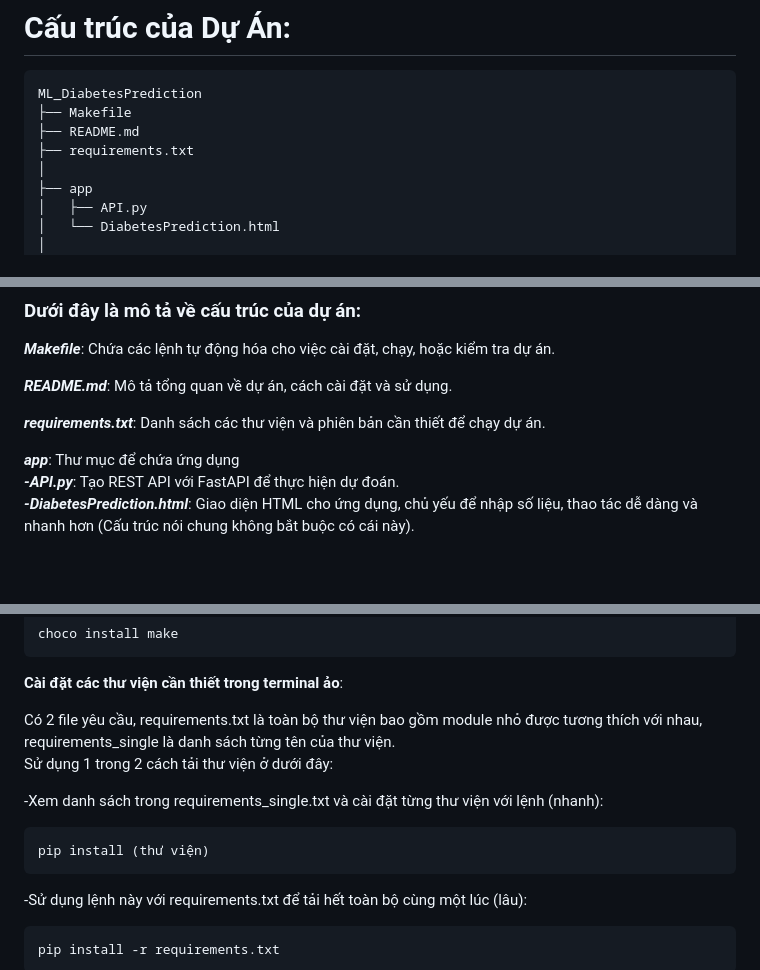
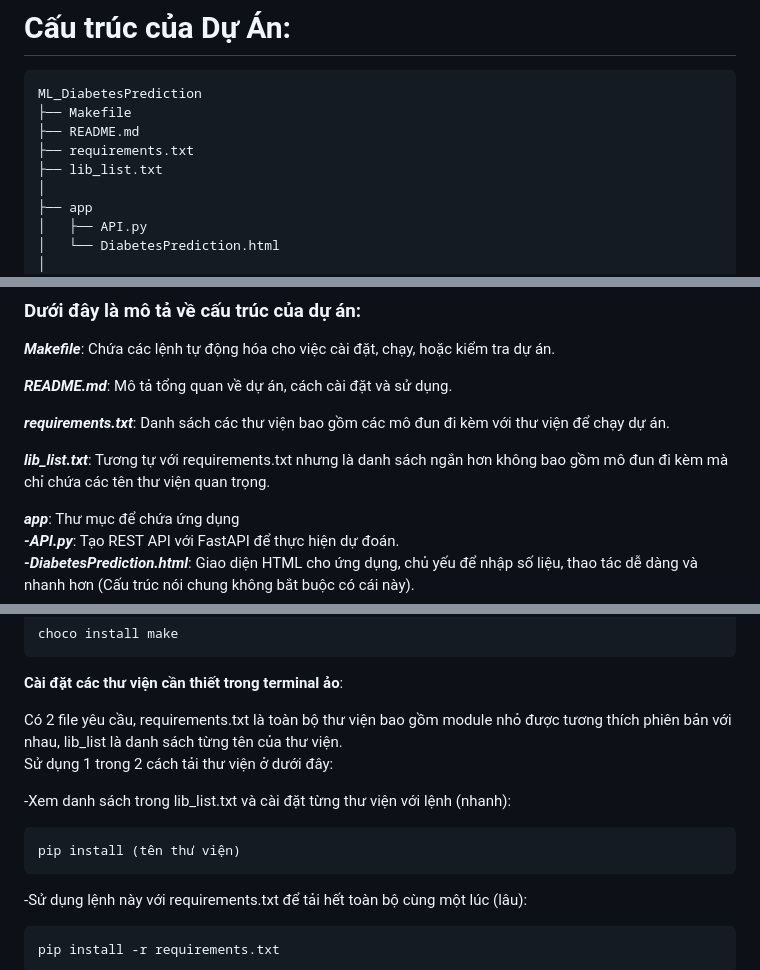
Before and after one commit to huynhquangquan/ML_DiabetesPrediction, a Markdown page: README.md, 3 parts joined by grey strips. Rendered like a GitHub page; blank space fills up the shorter version.

````diff
--- a/README.md
+++ b/README.md
@@ -27,6 +27,7 @@ ML_DiabetesPrediction
 ├── Makefile
 ├── README.md
 ├── requirements.txt
+├── lib_list.txt
 │
 ├── app
 │   ├── API.py
@@ -122,7 +123,9 @@ CHÚ Ý: Những thư mục, tập tin không nằm trong cấu trúc là đư
 
 **_README.md_**: Mô tả tổng quan về dự án, cách cài đặt và sử dụng.
 
-**_requirements.txt_**: Danh sách các thư viện và phiên bản cần thiết để chạy dự án.
+**_requirements.txt_**: Danh sách các thư viện bao gồm các mô đun đi kèm với thư viện để chạy dự án.
+
+**_lib_list.txt_**: Tương tự với requirements.txt nhưng là danh sách ngắn hơn không bao gồm mô đun đi kèm mà chỉ chứa các tên thư viện quan trọng.
 
 **_app_**: Thư mục để chứa ứng dụng\
 **_-API.py_**: Tạo REST API với FastAPI để thực hiện dự đoán.\
@@ -198,12 +201,12 @@ choco install make
 
 **Cài đặt các thư viện cần thiết trong terminal ảo**:
 
-Có 2 file yêu cầu, requirements.txt là toàn bộ thư viện bao gồm module nhỏ được tương thích với nhau, requirements_single là danh sách từng tên của thư viện.\
+Có 2 file yêu cầu, requirements.txt là toàn bộ thư viện bao gồm module nhỏ được tương thích phiên bản với nhau, lib_list là danh sách từng tên của thư viện.\
 Sử dụng 1 trong 2 cách tải thư viện ở dưới đây:
 
--Xem danh sách trong requirements_single.txt và cài đặt từng thư viện với lệnh (nhanh):
+-Xem danh sách trong lib_list.txt và cài đặt từng thư viện với lệnh (nhanh):
 ```
-pip install (thư viện)
+pip install (tên thư viện)
 ```
 -Sử dụng lệnh này với requirements.txt để tải hết toàn bộ cùng một lúc (lâu):
 ```
````
